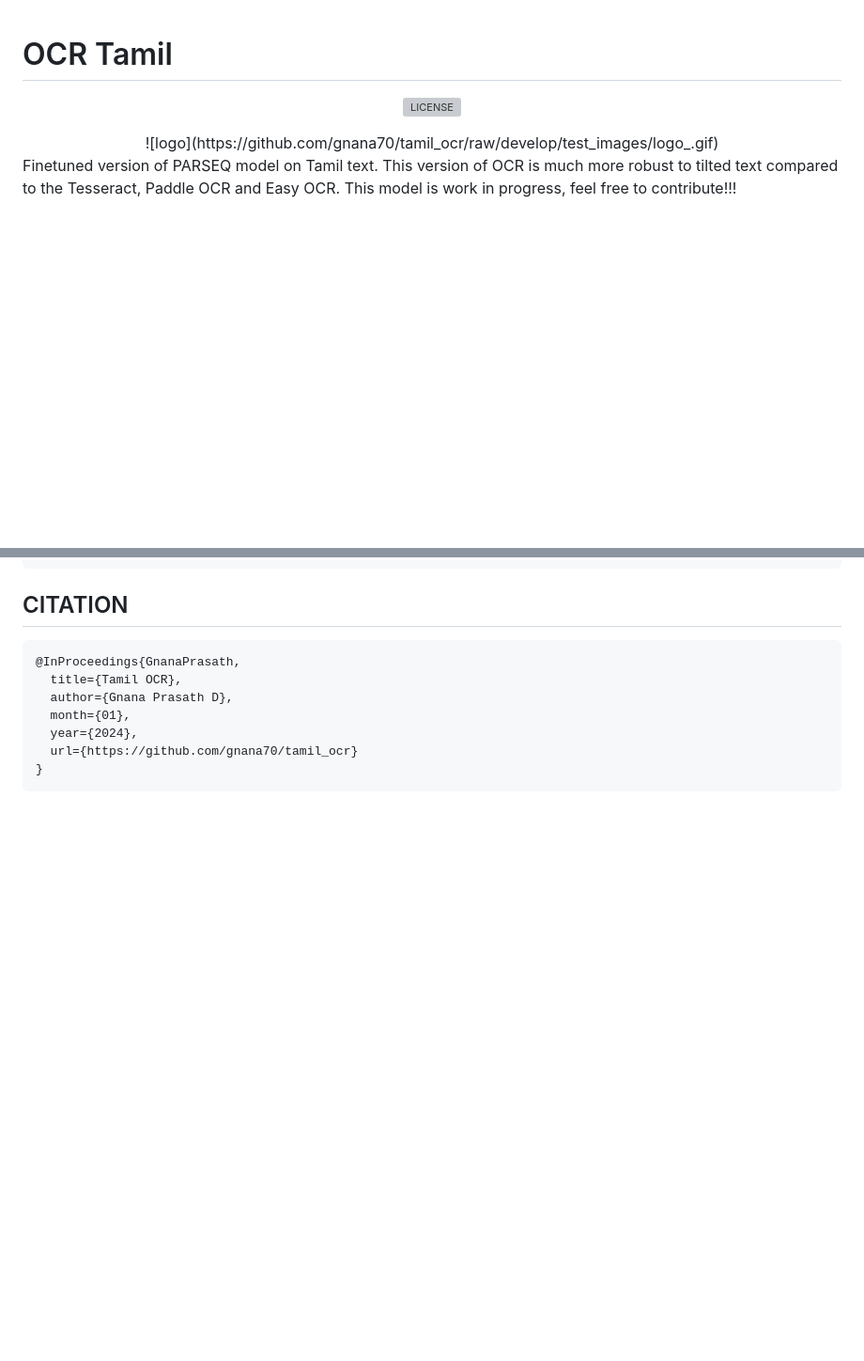
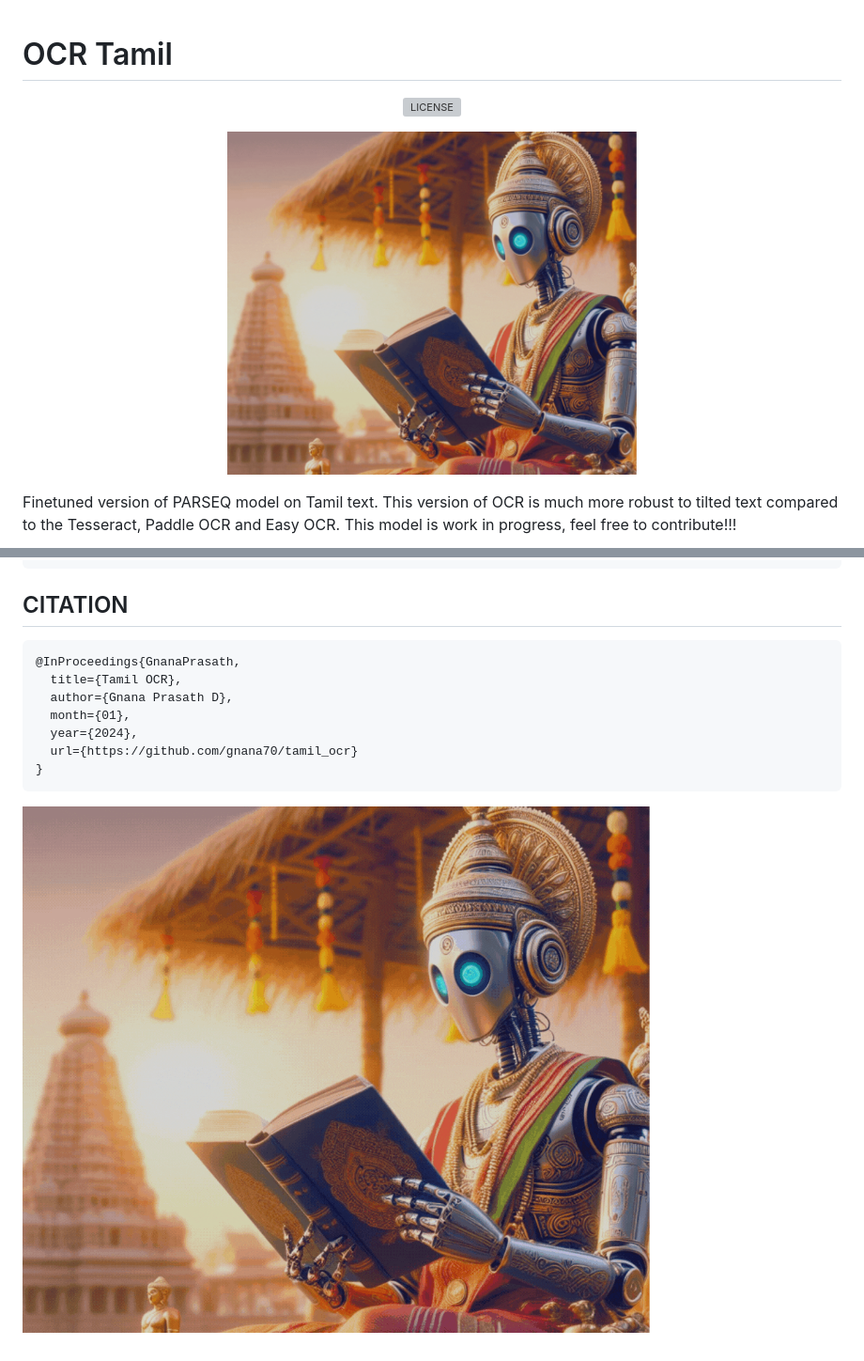
Before and after one commit to gnana70/tamil_ocr, a Markdown page: README.md, 2 parts joined by grey strips. Shown: that part at 94% size. GitHub-like rendering; blank space fills up the shorter version; grey boxes are pictures that could not be loaded.

````diff
--- a/README.md
+++ b/README.md
@@ -7,7 +7,11 @@
 </p>
 
 <div align="center">
-![logo](https://github.com/gnana70/tamil_ocr/raw/develop/test_images/logo_.gif)
+  <p>
+    <a href="https://github.com/gnana70/tamil_ocr">
+    <img width="50%" src="https://github.com/gnana70/tamil_ocr/raw/main/test_images/logo.gif">
+    </a>
+  </p>
 </div>
 
 Finetuned version of PARSEQ model on Tamil text. This version of OCR is much more robust to tilted text compared to the Tesseract, Paddle OCR and Easy OCR. This model is work in progress, feel free to contribute!!!
@@ -165,3 +169,5 @@ with open("output.txt","w",encoding="utf-8") as f:
   url={https://github.com/gnana70/tamil_ocr}
 }
 ```
+
+![logo](https://github.com/gnana70/tamil_ocr/raw/amin/test_images/logo.gif)
````
Also changed, not shown: test_images/logo_.gif.
